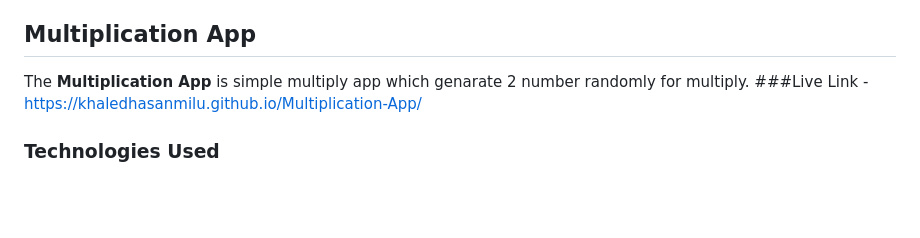
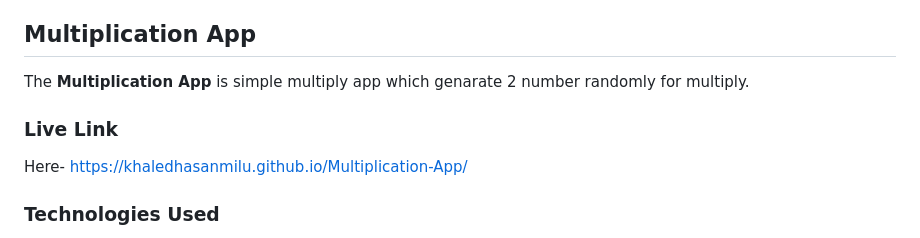
Before and after one commit to khaledhasanmilu/Web-Development-Projects, a Markdown page: README.md, the part around the change. Rendered like a GitHub page; blank space fills up the shorter version.

```diff
--- a/README.md
+++ b/README.md
@@ -32,7 +32,9 @@ The **Digital Clock** project is a simple and stylish web-based digital clock ap
 
 ## Multiplication App
 The **Multiplication App** is simple multiply app which genarate 2 number randomly for multiply.
-###Live Link - https://khaledhasanmilu.github.io/Multiplication-App/
+
+### Live Link
+ Here- https://khaledhasanmilu.github.io/Multiplication-App/
 
 ### Technologies Used
 
```
